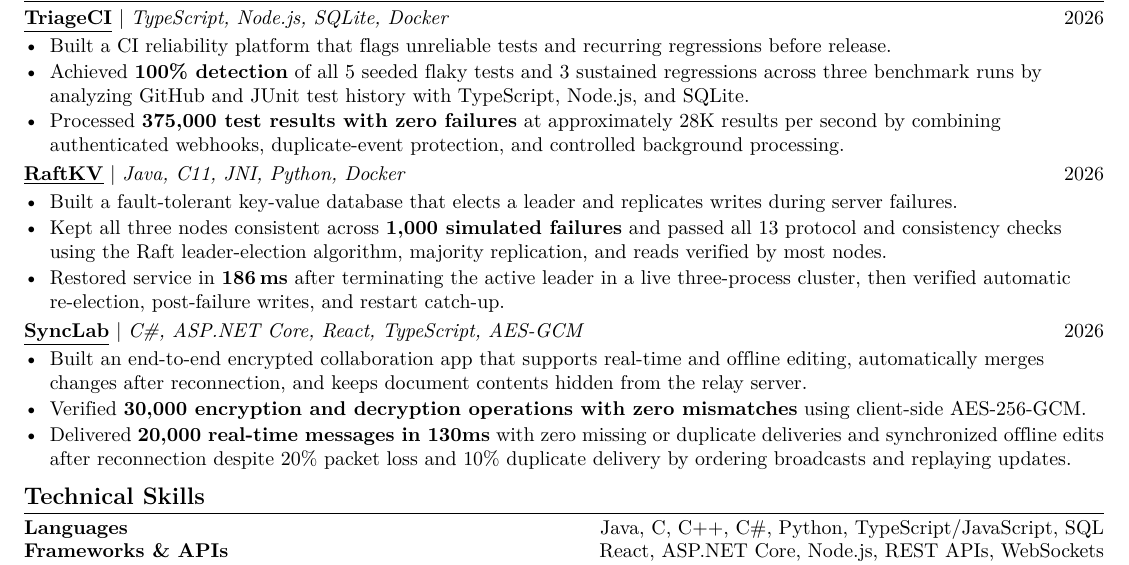
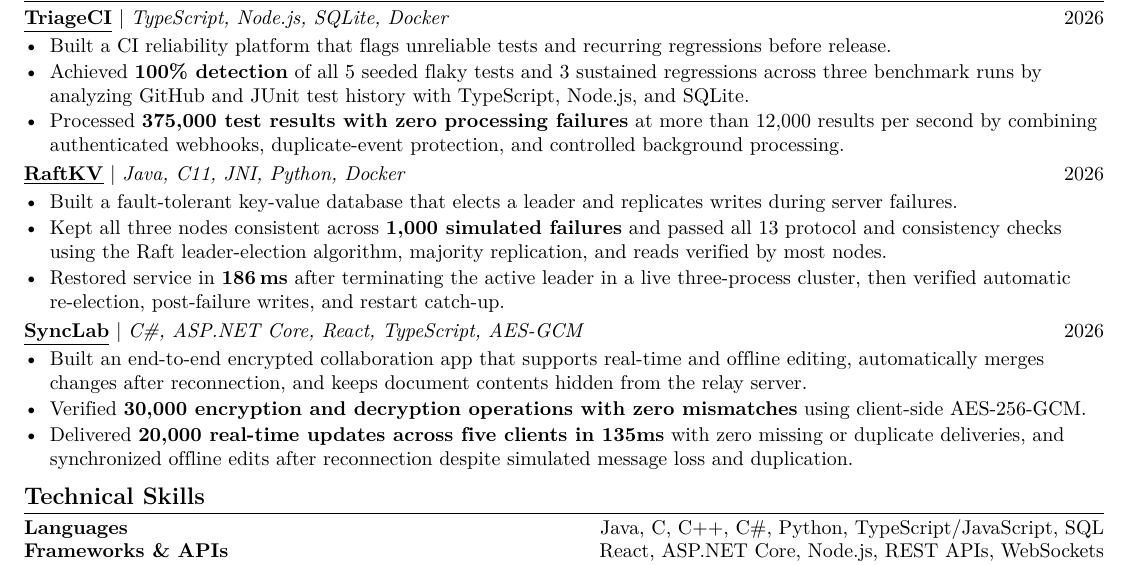
Before and after one commit to EesherJ39/portfolio, a LaTeX CV (resume/Eesher_Janda_Resume.tex): part of the page, cut so that both start at the same text. Compiled offline with pdfLaTeX.

Commit message:
Correct project benchmark wording

```diff
--- a/resume/Eesher_Janda_Resume.tex
+++ b/resume/Eesher_Janda_Resume.tex
@@ -97,7 +97,7 @@
 \begin{resumeItems}
   \resumeItem{Built a CI reliability platform that f{}lags unreliable tests and recurring regressions before release.}
   \resumeItem{Achieved \textbf{100\% detection} of all 5 seeded f{}laky tests and 3 sustained regressions across three benchmark runs by analyzing GitHub and JUnit test history with TypeScript, Node.js, and SQLite.}
-  \resumeItem{Processed \textbf{375,000 test results with zero failures} at approximately 28K results per second by combining authenticated webhooks, duplicate-event protection, and controlled background processing.}
+  \resumeItem{Processed \textbf{375,000 test results with zero processing failures} at more than 12,000 results per second by combining authenticated webhooks, duplicate-event protection, and controlled background processing.}
 \end{resumeItems}
 
 \resumeProjectHeading
@@ -115,7 +115,7 @@
 \begin{resumeItems}
   \resumeItem{Built an end-to-end encrypted collaboration app that supports real-time and of{}f{}line editing, automatically merges changes after reconnection, and keeps document contents hidden from the relay server.}
   \resumeItem{Verif{}ied \textbf{30,000 encryption and decryption operations with zero mismatches} using client-side AES-256-GCM.}
-  \resumeItem{Delivered \textbf{20,000 real-time messages in 130ms} with zero missing or duplicate deliveries and synchronized of{}f{}line edits after reconnection despite 20\% packet loss and 10\% duplicate delivery by ordering broadcasts and replaying updates.}
+  \resumeItem{Delivered \textbf{20,000 real-time updates across f{}ive clients in 135ms} with zero missing or duplicate deliveries, and synchronized of{}f{}line edits after reconnection despite simulated message loss and duplication.}
 \end{resumeItems}
 
 \section{Technical Skills}
```
